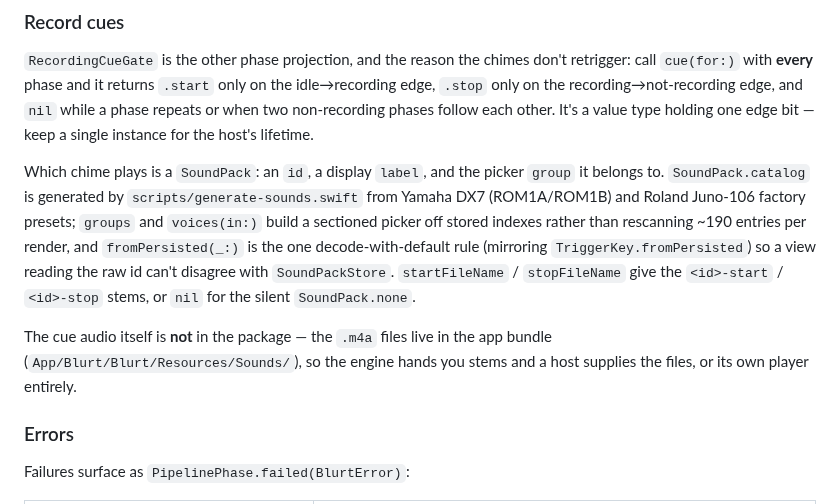
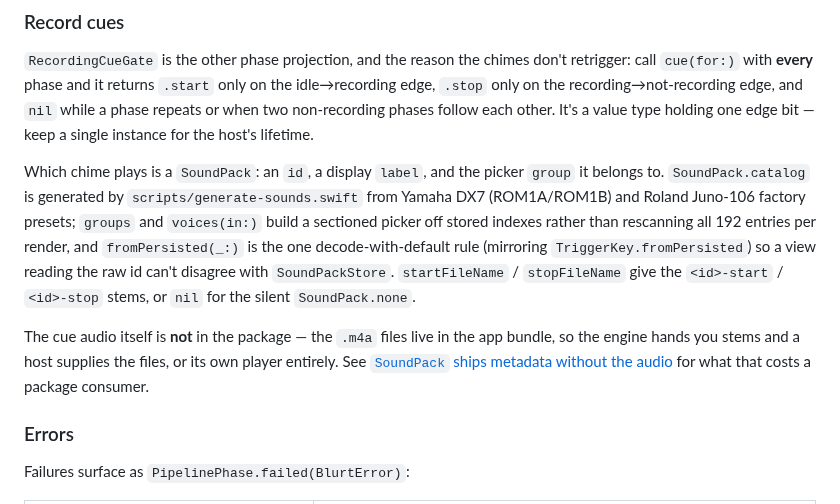
Before and after one commit to AssemblyAI/blurt, a Markdown page: BLURTENGINE.md, the part around one of its changes. Rendered like a GitHub page.

```diff
--- a/BLURTENGINE.md
+++ b/BLURTENGINE.md
@@ -98,9 +112,9 @@ idle → recording → transcribing → injecting → pasted | noTarget
 
 `RecordingCueGate` is the other phase projection, and the reason the chimes don't retrigger: call `cue(for:)` with **every** phase and it returns `.start` only on the idle→recording edge, `.stop` only on the recording→not-recording edge, and `nil` while a phase repeats or when two non-recording phases follow each other. It's a value type holding one edge bit — keep a single instance for the host's lifetime.
 
-Which chime plays is a `SoundPack`: an `id`, a display `label`, and the picker `group` it belongs to. `SoundPack.catalog` is generated by `scripts/generate-sounds.swift` from Yamaha DX7 (ROM1A/ROM1B) and Roland Juno-106 factory presets; `groups` and `voices(in:)` build a sectioned picker off stored indexes rather than rescanning ~190 entries per render, and `fromPersisted(_:)` is the one decode-with-default rule (mirroring `TriggerKey.fromPersisted`) so a view reading the raw id can't disagree with `SoundPackStore`. `startFileName` / `stopFileName` give the `<id>-start` / `<id>-stop` stems, or `nil` for the silent `SoundPack.none`.
+Which chime plays is a `SoundPack`: an `id`, a display `label`, and the picker `group` it belongs to. `SoundPack.catalog` is generated by `scripts/generate-sounds.swift` from Yamaha DX7 (ROM1A/ROM1B) and Roland Juno-106 factory presets; `groups` and `voices(in:)` build a sectioned picker off stored indexes rather than rescanning all 192 entries per render, and `fromPersisted(_:)` is the one decode-with-default rule (mirroring `TriggerKey.fromPersisted`) so a view reading the raw id can't disagree with `SoundPackStore`. `startFileName` / `stopFileName` give the `<id>-start` / `<id>-stop` stems, or `nil` for the silent `SoundPack.none`.
 
-The cue audio itself is **not** in the package — the `.m4a` files live in the app bundle (`App/Blurt/Blurt/Resources/Sounds/`), so the engine hands you stems and a host supplies the files, or its own player entirely.
+The cue audio itself is **not** in the package — the `.m4a` files live in the app bundle, so the engine hands you stems and a host supplies the files, or its own player entirely. See [`SoundPack` ships metadata without the audio](#soundpack-ships-metadata-without-the-audio) for what that costs a package consumer.
 
 ### Errors
 
```
Also changed, not shown: other parts of BLURTENGINE.md (+41 -11 lines).
